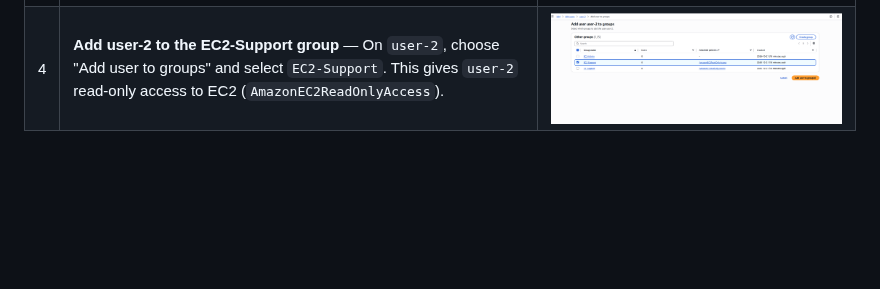
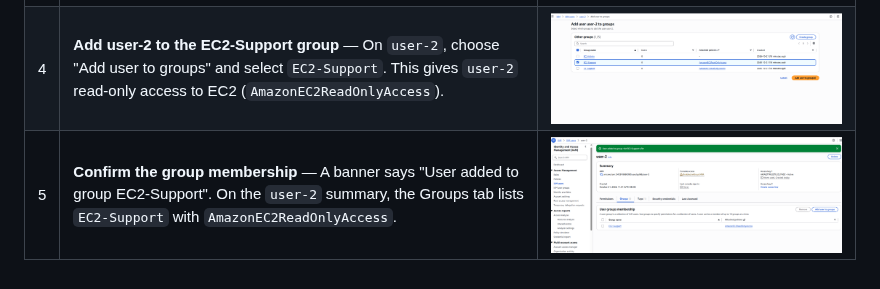
Before and after one commit to whammofficial/IAM-lab, a Markdown page: README.md, the part around the change. Rendered like a GitHub page; pictures changed too: screenshots/05-user-2-in-ec2-support.png (added); blank space fills up the shorter version.

Commit message:
Add step 5: confirm user-2 is in EC2-Support
Co-Authored-By: Claude Opus 5.5 <noreply@anthropic.com>
Claude-Session: https://claude.ai/code/session_01BL67fmxKmsQx4iib1Aqb4v

```diff
--- a/README.md
+++ b/README.md
@@ -12,3 +12,4 @@ Screenshots are stored in [`screenshots/`](screenshots/) and listed here in orde
 | 2 | **Add user-1 to the S3-Support group** — On `user-1`, choose "Add user to groups". Of the three groups, select `S3-Support` (it has `AmazonS3ReadOnlyAccess`). The other two are `EC2-Support` (`AmazonEC2ReadOnlyAccess`) and `EC2-Admin` (no managed policy). | ![Add user-1 to S3-Support](screenshots/02-add-user-1-to-s3-support.png) |
 | 3 | **Confirm the group membership** — A banner says "User added to group S3-Support". On the `user-1` summary, the Groups tab lists `S3-Support` with `AmazonS3ReadOnlyAccess`, so `user-1` now has read-only access to S3 through the group. | ![user-1 in S3-Support](screenshots/03-user-1-in-s3-support.png) |
 | 4 | **Add user-2 to the EC2-Support group** — On `user-2`, choose "Add user to groups" and select `EC2-Support`. This gives `user-2` read-only access to EC2 (`AmazonEC2ReadOnlyAccess`). | ![Add user-2 to EC2-Support](screenshots/04-add-user-2-to-ec2-support.png) |
+| 5 | **Confirm the group membership** — A banner says "User added to group EC2-Support". On the `user-2` summary, the Groups tab lists `EC2-Support` with `AmazonEC2ReadOnlyAccess`. | ![user-2 in EC2-Support](screenshots/05-user-2-in-ec2-support.png) |
```
